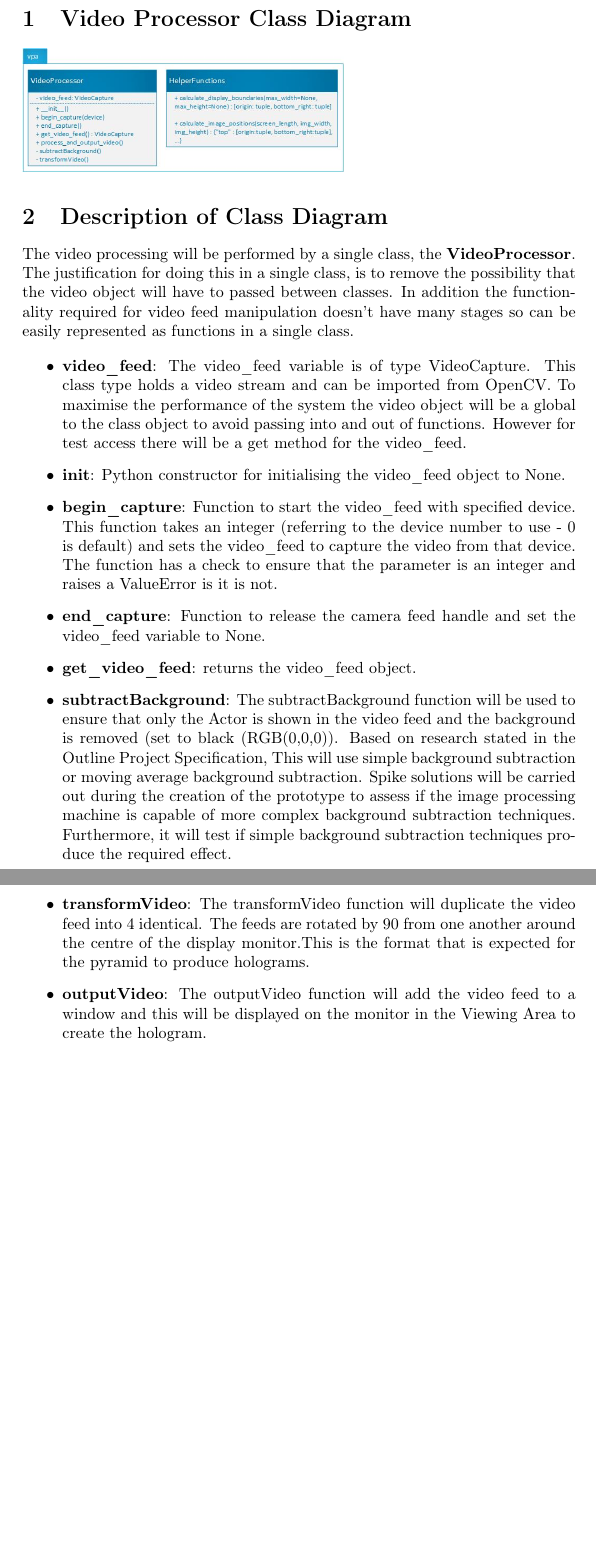
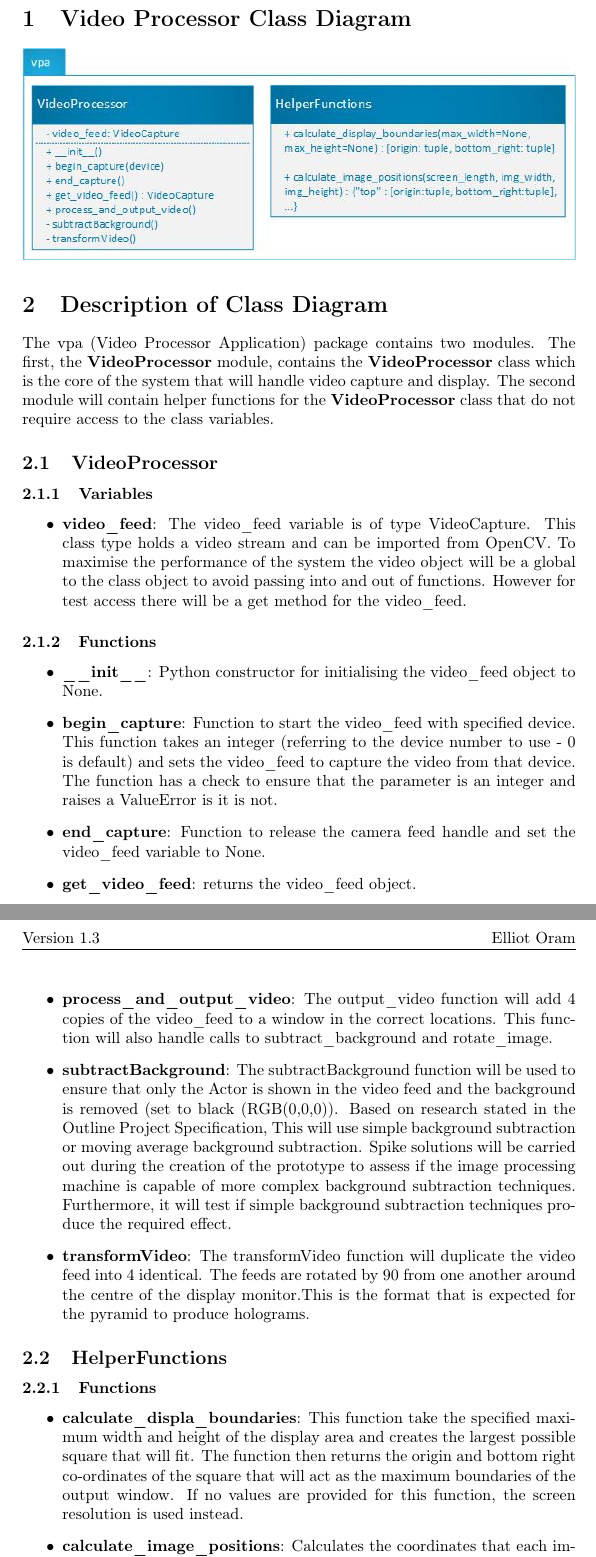
Before and after one commit to ElliotAOram/GhostPyramid, a LaTeX document (Design/UML/ClassDiagram/VideoProcessor/VideoProcessorClassDiagramDocumentation.tex): two parts of pages 2 and 3 of 3, joined at a grey line, cut so that both start at the same text, the shorter picture padded with empty space. Compiled offline with pdfLaTeX.

Commit message:
Update vpa class diagram documentation
Refs #31

```diff
--- a/Design/UML/ClassDiagram/VideoProcessor/VideoProcessorClassDiagramDocumentation.tex
+++ b/Design/UML/ClassDiagram/VideoProcessor/VideoProcessorClassDiagramDocumentation.tex
@@ -5,7 +5,7 @@
 \usepackage{fancyhdr}
 \pagestyle{fancy}
 \fancyhf{}
-\lhead{Version 1.0}
+\lhead{Version 1.3}
 \rhead{Elliot Oram}
 \rfoot{\thepage}
 
@@ -21,17 +21,23 @@
 \newpage
 
 \section{Video Processor Class Diagram}
-\includegraphics[width=200pt]{VideoProcessorClassDiagramImage}
+\includegraphics[width=\textwidth]{VideoProcessorClassDiagramImage}
 
 
 \section{Description of Class Diagram}
-The video processing will be performed by a single class, the \textbf{VideoProcessor}. The justification for doing this in a single class, is to remove the possibility that the video object will have to passed between classes. In addition the functionality required for video feed manipulation doesn't have many stages so can be easily represented as functions in a single class.
+The vpa (Video Processor Application) package contains two modules. The first, the \textbf{VideoProcessor} module, contains the \textbf{VideoProcessor} class which is the core of the system that will handle video capture and display. The second module will contain helper functions for the \textbf{VideoProcessor} class that do not require access to the class variables.
 
+\subsection{VideoProcessor}
+\subsubsection{Variables}
 \begin{itemize}
 
 	\item \textbf{video\_feed}: The video\_feed variable is of type VideoCapture. This class type holds a video stream and can be imported from OpenCV. To maximise the performance of the system the video object will be a global to the class object to avoid passing into and out of functions. However for test access there will be a get method for the video\_feed.
+\end{itemize}
 
-	\item \textbf{init}: Python constructor for initialising the video\_feed object to None.
+\subsubsection{Functions}
+
+\begin{itemize}
+	\item \textbf{\_\_init\_\_}: Python constructor for initialising the video\_feed object to None.
 
 	\item \textbf{begin\_capture}: Function to start the video\_feed with specified device. This function takes an integer (referring to the device number to use - 0 is default) and sets the video\_feed to capture the video from that device. The function has a check to ensure that the parameter is an integer and raises a ValueError is it is not.
 
@@ -39,11 +45,18 @@ The video processing will be performed by a single class, the \textbf{VideoProce
 
 	\item \textbf{get\_video\_feed}: returns the video\_feed object.
 
+	\item \textbf{process\_and\_output\_video}: The output\_video function will add  4 copies of the video\_feed to a window in the correct locations. This function will also handle calls to subtract\_background and rotate\_image.
+
 	\item \textbf{subtractBackground}: The subtractBackground function will be used to ensure that only the Actor is shown in the video feed and the background is removed (set to black (RGB(0,0,0)). Based on research stated in the Outline Project Specification, This will use simple background subtraction or moving average background subtraction. Spike solutions will be carried out during the creation of the prototype to assess if the image processing machine is capable of more complex background subtraction techniques. Furthermore, it will test if simple background subtraction techniques produce the required effect.
 
 	\item \textbf{transformVideo}: The transformVideo function will duplicate the video feed into 4 identical. The feeds are rotated by 90 from one another around the centre of the display monitor.This is the format that is expected for the pyramid to produce holograms.
-
-	\item \textbf{outputVideo}: The outputVideo function will add the video feed to a window and this will be displayed on the monitor in the Viewing Area to create the hologram.
-
 \end{itemize}
 
+
+\subsection{HelperFunctions}
+\subsubsection{Functions}
+
+\begin{itemize}
+	\item \textbf{calculate\_displa\_boundaries}: This function take the specified maximum width and height of the display area and creates the largest possible square that will fit. The function then returns the origin and bottom right co-ordinates of the square that will act as the maximum boundaries of the output window. If no values are provided for this function, the screen resolution is used instead.
+
+	\item \textbf{calculate\_image\_positions}: Calculates the co\-ordinates that each image (video frame) should be placed in. The images should be in the top\-middle, bottom\-middle, left\-middle and right\-middle of the screen. The screen length (one require one value for this as the display area is square), image width and image height are parameters of the function. The function will calculate to co-ordinates by finding using half the screen length + or - half the height or width of the image. The function will return a map of lists of tuples containing the co-ordinates. The map will be structured such that: \\
@@ -50 +66,6 @@ The video processing will be performed by a single class, the \textbf{VideoProce
+\end{itemize}
+
+
+
+
 \end{document}
```
Also changed, not shown: Design/UML/ClassDiagram/VideoProcessor/VideoProcessorClassDiagramDocumentation.pdf, Design/UML/ClassDiagram/VideoProcessor/VideoProcessorClassDiagramDocumentation.tex (3 more changed lines).
